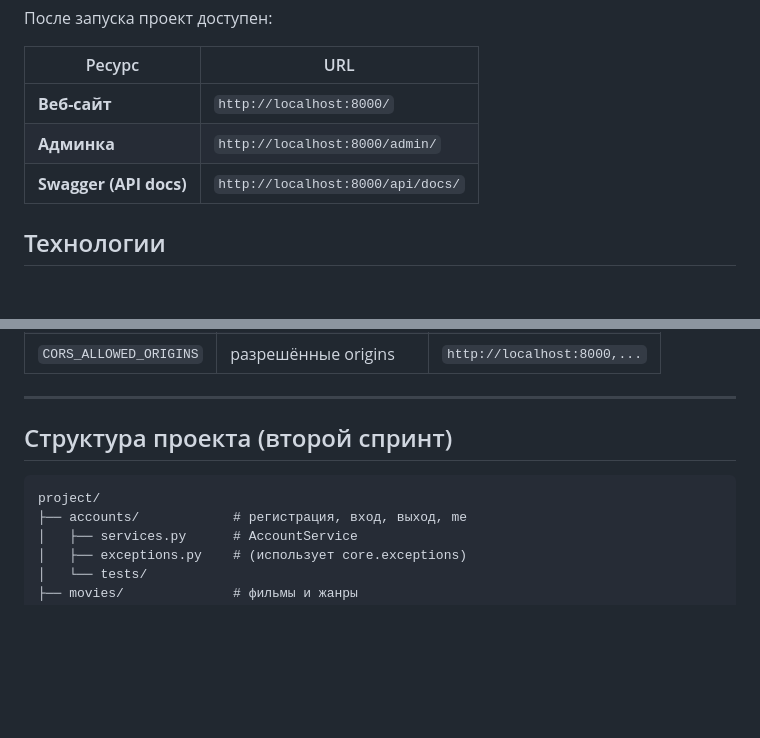
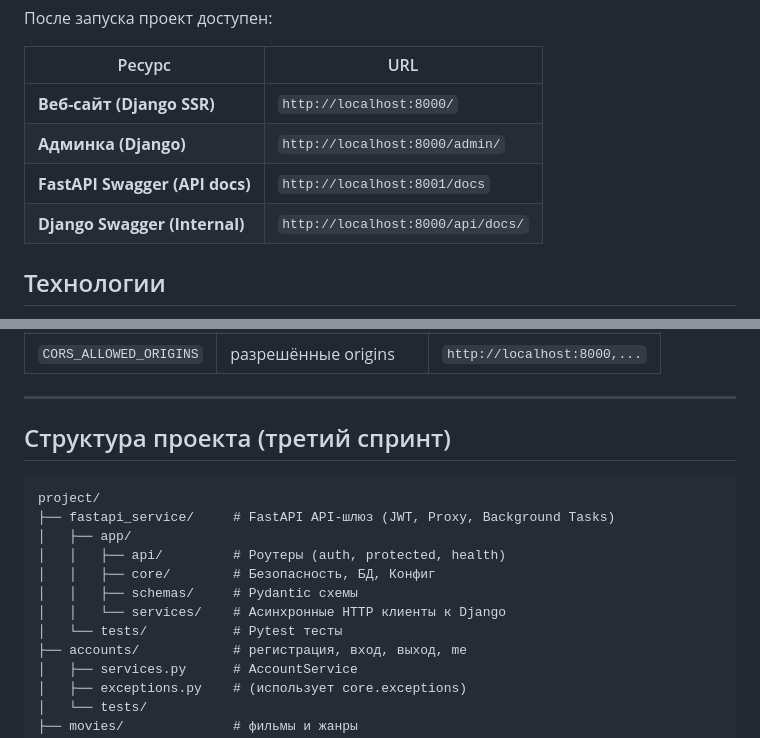
Before and after one commit to polisha067/WEBB, a Markdown page: README.md, 2 parts joined by grey strips. GitHub-like rendering; blank space fills up the shorter version.

````diff
--- a/README.md
+++ b/README.md
@@ -28,9 +31,10 @@ docker-compose exec web python manage.py createsuperuser
 
 | Ресурс | URL |
 |---|---|
-| **Веб-сайт** | `http://localhost:8000/` |
-| **Админка** | `http://localhost:8000/admin/` |
-| **Swagger (API docs)** | `http://localhost:8000/api/docs/` |
+| **Веб-сайт (Django SSR)** | `http://localhost:8000/` |
+| **Админка (Django)** | `http://localhost:8000/admin/` |
+| **FastAPI Swagger (API docs)** | `http://localhost:8001/docs` |
+| **Django Swagger (Internal)** | `http://localhost:8000/api/docs/` |
 
 ## Технологии
 
@@ -61,10 +65,17 @@ docker-compose exec web python manage.py createsuperuser
 
 ---
 
-## Структура проекта (второй спринт)
+## Структура проекта (третий спринт)
 
 ```
 project/
+├── fastapi_service/     # FastAPI API-шлюз (JWT, Proxy, Background Tasks)
+│   ├── app/
+│   │   ├── api/         # Роутеры (auth, protected, health)
+│   │   ├── core/        # Безопасность, БД, Конфиг
+│   │   ├── schemas/     # Pydantic схемы
+│   │   └── services/    # Асинхронные HTTP клиенты к Django
+│   └── tests/           # Pytest тесты
 ├── accounts/            # регистрация, вход, выход, me
 │   ├── services.py      # AccountService
 │   ├── exceptions.py    # (использует core.exceptions)
````
Also changed, not shown: other parts of README.md (+38 -6 lines).
